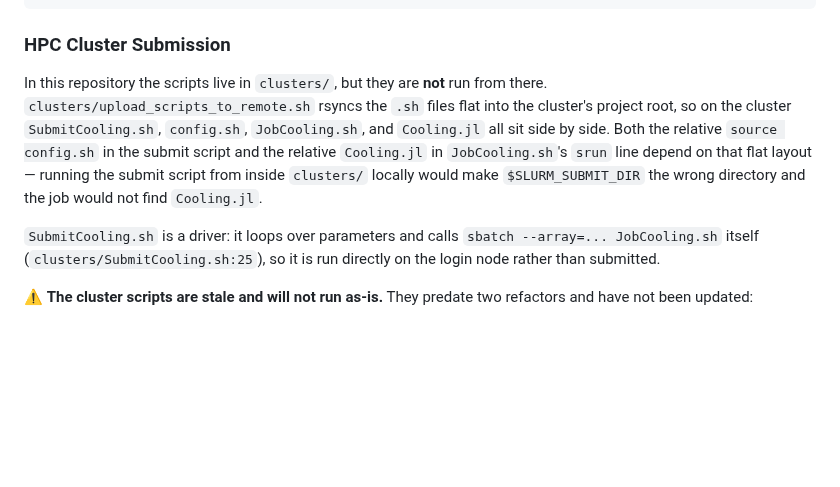
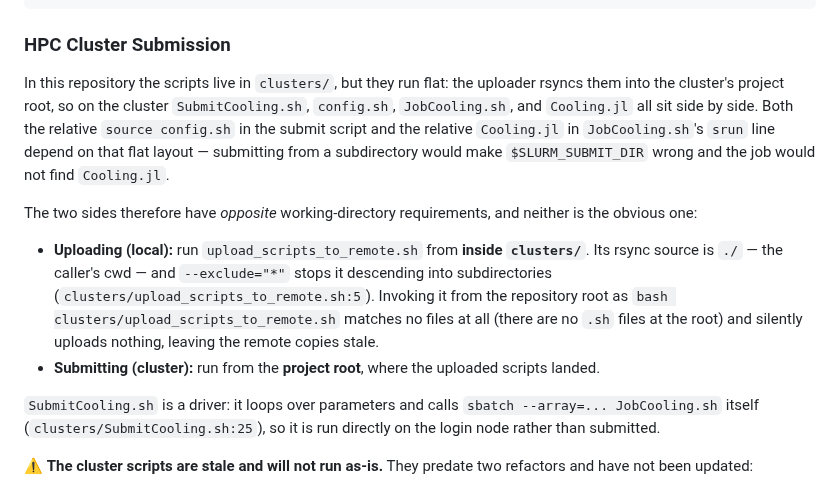
Before and after one commit to LionSR/CoolingTNS, a Markdown page: CLAUDE.md, the part around the change. GitHub-like rendering; blank space fills up the shorter version.

Commit message:
Note that the uploader must run from inside clusters/
Seventh Codex finding, also correct. I described
upload_scripts_to_remote.sh as rsyncing the scripts to the cluster without
saying where it must be invoked from. Its rsync source is ./ -- the caller's
cwd -- and --exclude="*" stops it descending into subdirectories
(clusters/upload_scripts_to_remote.sh:5). Run the natural way from the
repository root it matches nothing, since there are no .sh files there, and
silently uploads zero files while reporting success.

So the two halves want opposite working directories: upload from inside
clusters/, submit from the project root on the cluster. Documented both,
because getting either wrong fails quietly rather than loudly.

Co-Authored-By: Claude Fable 5 <noreply@anthropic.com>
Claude-Session: https://claude.ai/code/session_0182MBZNGovs23WHJ1XH876v

```diff
--- a/CLAUDE.md
+++ b/CLAUDE.md
@@ -113,14 +113,26 @@ timeout 60 julia --startup-file=no -t 1 Cooling.jl --N 4 --problem niIsing --bac
 
 ### HPC Cluster Submission
 
-In this repository the scripts live in `clusters/`, but they are **not** run from
-there. `clusters/upload_scripts_to_remote.sh` rsyncs the `.sh` files flat into
-the cluster's project root, so on the cluster `SubmitCooling.sh`, `config.sh`,
-`JobCooling.sh`, and `Cooling.jl` all sit side by side. Both the relative
-`source config.sh` in the submit script and the relative `Cooling.jl` in
-`JobCooling.sh`'s `srun` line depend on that flat layout — running the submit
-script from inside `clusters/` locally would make `$SLURM_SUBMIT_DIR` the wrong
-directory and the job would not find `Cooling.jl`.
+In this repository the scripts live in `clusters/`, but they run flat: the
+uploader rsyncs them into the cluster's project root, so on the cluster
+`SubmitCooling.sh`, `config.sh`, `JobCooling.sh`, and `Cooling.jl` all sit side
+by side. Both the relative `source config.sh` in the submit script and the
+relative `Cooling.jl` in `JobCooling.sh`'s `srun` line depend on that flat
+layout — submitting from a subdirectory would make `$SLURM_SUBMIT_DIR` wrong and
+the job would not find `Cooling.jl`.
+
+The two sides therefore have *opposite* working-directory requirements, and
+neither is the obvious one:
+
+- **Uploading (local):** run `upload_scripts_to_remote.sh` from **inside
+  `clusters/`**. Its rsync source is `./` — the caller's cwd — and
+  `--exclude="*"` stops it descending into subdirectories
+  (`clusters/upload_scripts_to_remote.sh:5`). Invoking it from the repository
+  root as `bash clusters/upload_scripts_to_remote.sh` matches no files at all
+  (there are no `.sh` files at the root) and silently uploads nothing, leaving
+  the remote copies stale.
+- **Submitting (cluster):** run from the **project root**, where the uploaded
+  scripts landed.
 
 `SubmitCooling.sh` is a driver: it loops over parameters and calls
 `sbatch --array=... JobCooling.sh` itself (`clusters/SubmitCooling.sh:25`), so it
```
